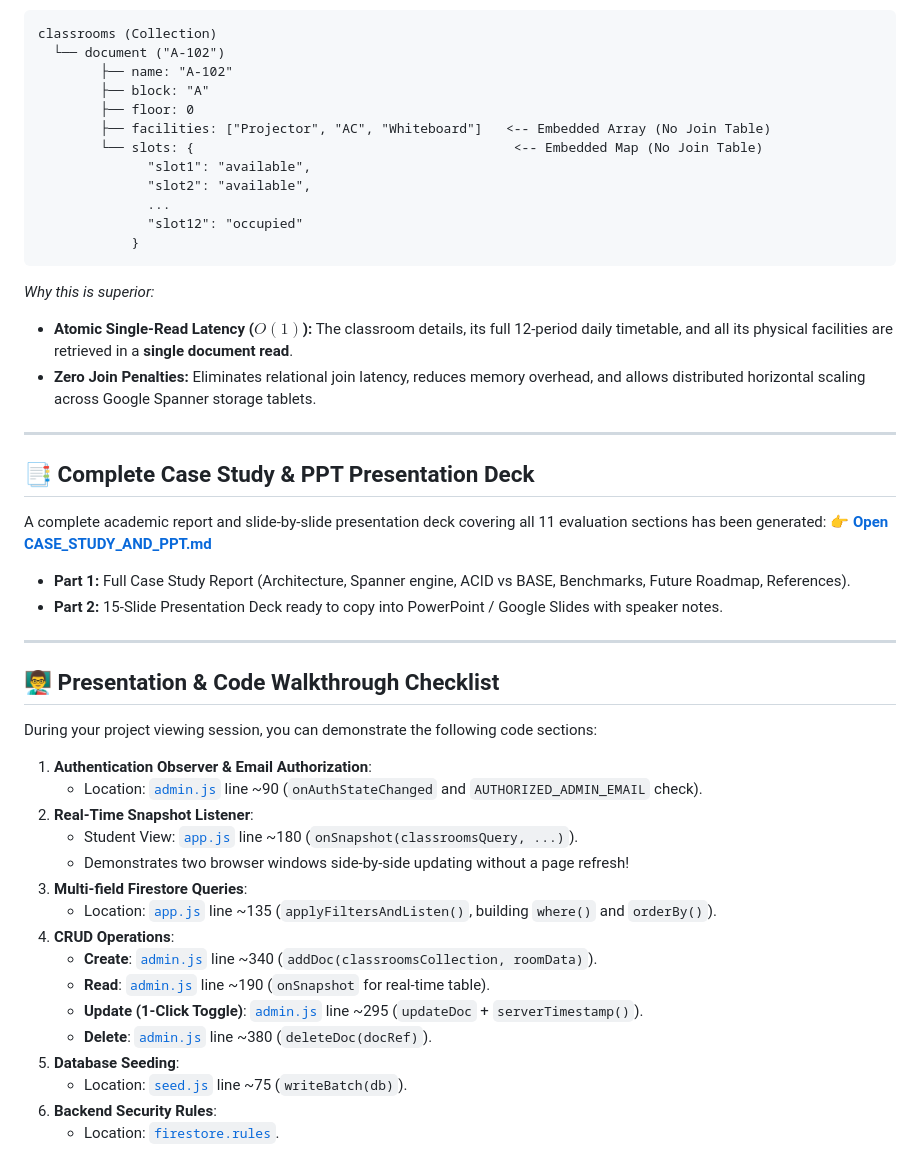
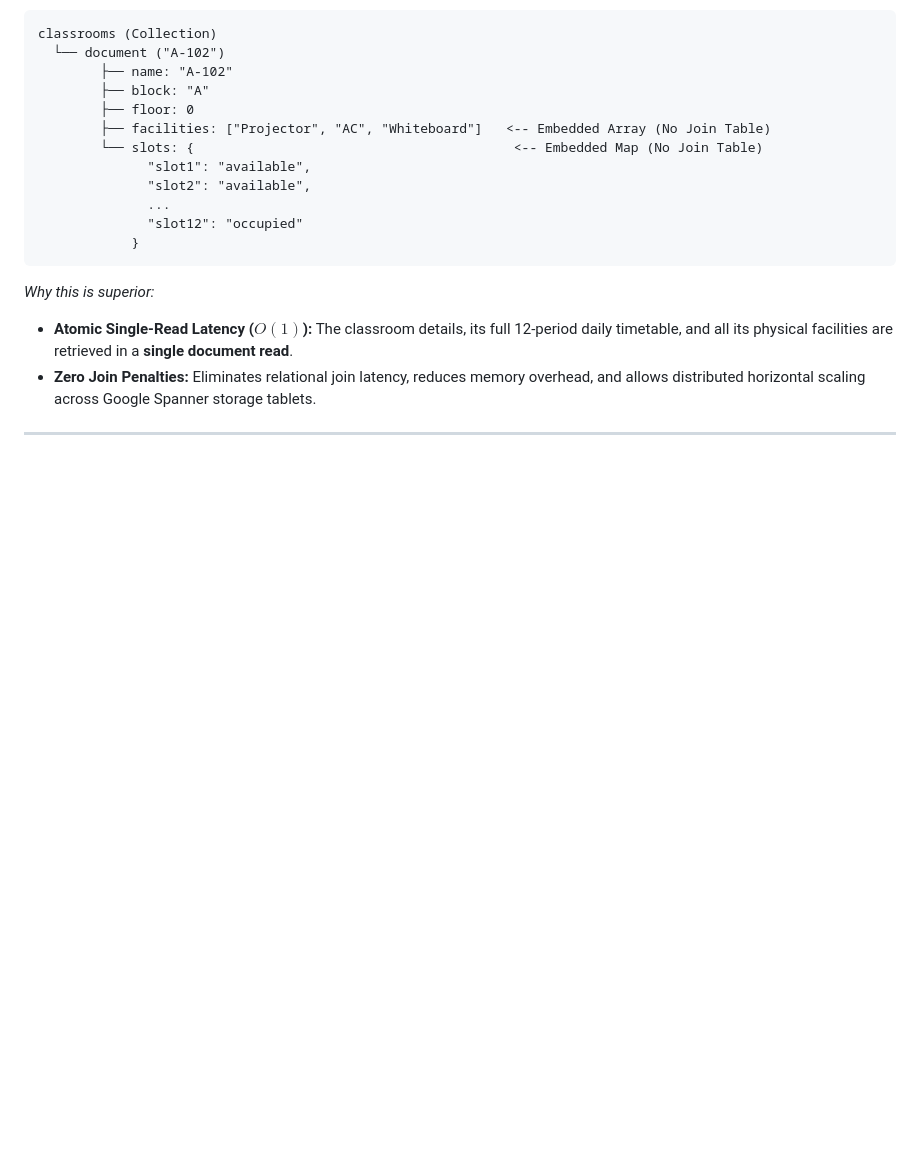
Before and after one commit to rubinisk/space-spot, a Markdown page: README.md, the part around one of its changes. Drawn GitHub-style; blank space fills up the shorter version.

Commit message:
Revise README formatting and section titles
Updated various sections for clarity and formatting consistency.

```diff
--- a/README.md
+++ b/README.md
@@ -243,34 +243,4 @@ classrooms (Collection)
 *Why this is superior:*
 - **Atomic Single-Read Latency ($O(1)$):** The classroom details, its full 12-period daily timetable, and all its physical facilities are retrieved in a **single document read**.
 - **Zero Join Penalties:** Eliminates relational join latency, reduces memory overhead, and allows distributed horizontal scaling across Google Spanner storage tablets.
-
 ---
-
-## 📑 Complete Case Study & PPT Presentation Deck
-A complete academic report and slide-by-slide presentation deck covering all 11 evaluation sections has been generated:
-👉 **[Open CASE_STUDY_AND_PPT.md](file:///c:/Users/Rubini/OneDrive/Desktop/SpaceSpot/CASE_STUDY_AND_PPT.md)**
-- **Part 1:** Full Case Study Report (Architecture, Spanner engine, ACID vs BASE, Benchmarks, Future Roadmap, References).
-- **Part 2:** 15-Slide Presentation Deck ready to copy into PowerPoint / Google Slides with speaker notes.
-
----
-
-## 👨‍🏫 Presentation & Code Walkthrough Checklist
-
-During your project viewing session, you can demonstrate the following code sections:
-
-1. **Authentication Observer & Email Authorization**:
-   - Location: [`admin.js`](file:///c:/Users/Rubini/OneDrive/Desktop/SpaceSpot/admin.js) line ~90 (`onAuthStateChanged` and `AUTHORIZED_ADMIN_EMAIL` check).
-2. **Real-Time Snapshot Listener**:
-   - Student View: [`app.js`](file:///c:/Users/Rubini/OneDrive/Desktop/SpaceSpot/app.js) line ~180 (`onSnapshot(classroomsQuery, ...)`).
-   - Demonstrates two browser windows side-by-side updating without a page refresh!
-3. **Multi-field Firestore Queries**:
-   - Location: [`app.js`](file:///c:/Users/Rubini/OneDrive/Desktop/SpaceSpot/app.js) line ~135 (`applyFiltersAndListen()`, building `where()` and `orderBy()`).
-4. **CRUD Operations**:
-   - **Create**: [`admin.js`](file:///c:/Users/Rubini/OneDrive/Desktop/SpaceSpot/admin.js) line ~340 (`addDoc(classroomsCollection, roomData)`).
-   - **Read**: [`admin.js`](file:///c:/Users/Rubini/OneDrive/Desktop/SpaceSpot/admin.js) line ~190 (`onSnapshot` for real-time table).
-   - **Update (1-Click Toggle)**: [`admin.js`](file:///c:/Users/Rubini/OneDrive/Desktop/SpaceSpot/admin.js) line ~295 (`updateDoc` + `serverTimestamp()`).
-   - **Delete**: [`admin.js`](file:///c:/Users/Rubini/OneDrive/Desktop/SpaceSpot/admin.js) line ~380 (`deleteDoc(docRef)`).
-5. **Database Seeding**:
-   - Location: [`seed.js`](file:///c:/Users/Rubini/OneDrive/Desktop/SpaceSpot/seed.js) line ~75 (`writeBatch(db)`).
-6. **Backend Security Rules**:
-   - Location: [`firestore.rules`](file:///c:/Users/Rubini/OneDrive/Desktop/SpaceSpot/firestore.rules).
```
Also changed, not shown: other parts of README.md (+14 -14 lines).
